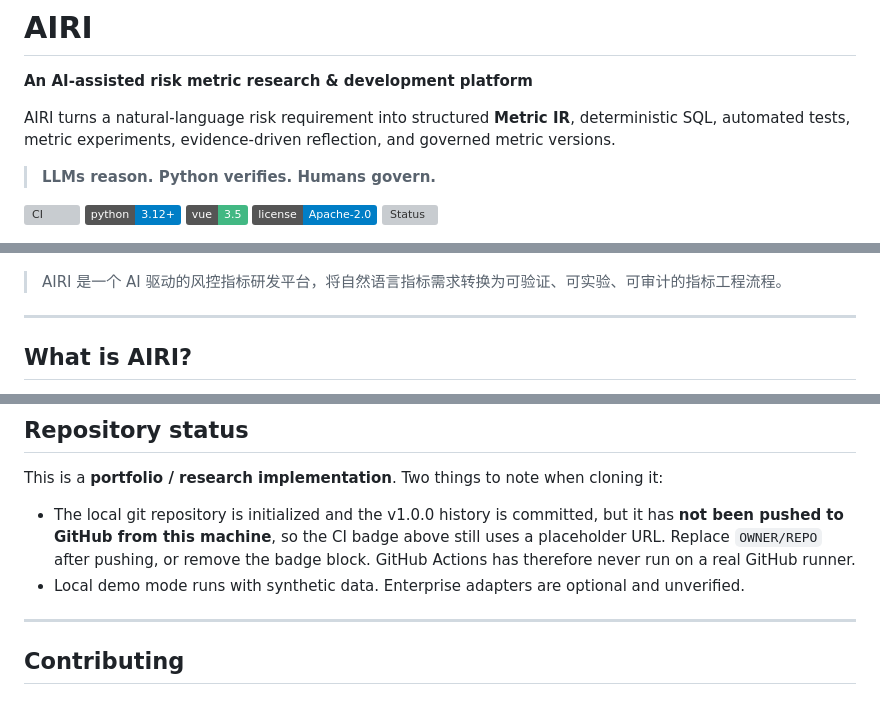
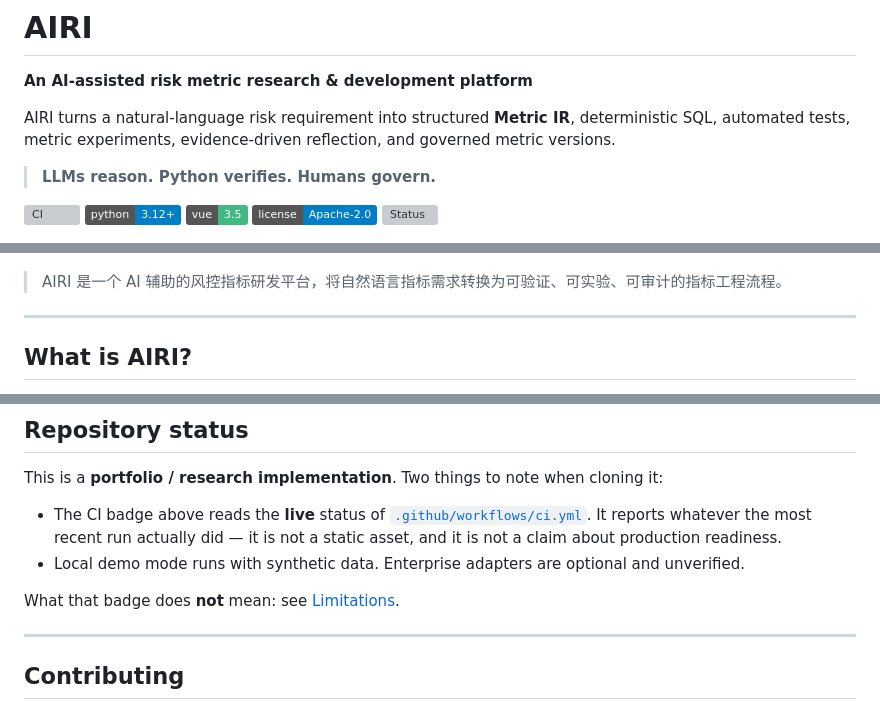
Before and after one commit to huangJJ8/airi-risk-metrics, a Markdown page: README.md, 3 parts joined by grey strips. GitHub-like rendering; badges without logos; grey boxes are pictures that could not be loaded.

Commit message:
docs: point the CI badge at the live workflow and record the full CI sequence
The README front page still carried a badge resolving to github.com/OWNER/REPO,
which is not a repository, plus a comment explaining that the placeholder had to
stay until Actions had actually run. It has now run: run #4 on 9c38872 finished
green for both jobs, so the placeholder refers to something real and is replaced.

- README: real badge and real clone URL; the positioning line becomes
  "AI-assisted" to match the boundary the rest of the docs already state; the
  Repository status section now explains what the badge does and does not mean
  (live CI status, not a production-readiness claim).
- Release notes: absolute URLs. The release body is rendered outside the
  repository, so relative links would not resolve there.
- The published-state record now covers the whole CI sequence - runs #1-#4 with
  a distinct reproduced root cause for each failure - rather than only the first
  one. A green tick on its own would not say anything.

Documentation only. No product code, no test, no migration, no workflow change.

```diff
--- a/README.md
+++ b/README.md
@@ -14,12 +14,9 @@ reflection, and governed metric versions.
 ![License](https://img.shields.io/badge/license-Apache--2.0-blue)
 ![Status](https://img.shields.io/badge/status-portfolio%20%2F%20research-orange)
 
-<!-- The CI badge uses a placeholder URL. Replace OWNER/REPO after pushing, or
-     delete that line. See "Repository status" near the end of this file. -->
-
 ![AIRI dashboard](docs/screenshots/hero.png)
 
-> AIRI 是一个 AI 驱动的风控指标研发平台，将自然语言指标需求转换为可验证、可实验、可审计的指标工程流程。
+> AIRI 是一个 AI 辅助的风控指标研发平台，将自然语言指标需求转换为可验证、可实验、可审计的指标工程流程。
 
 ---
 
@@ -451,13 +448,14 @@ Please read [SECURITY.md](SECURITY.md) before reporting a vulnerability.
 This is a **portfolio / research implementation**. Two things to note when
 cloning it:
 
-- The local git repository is initialized and the v1.0.0 history is committed,
-  but it has **not been pushed to GitHub from this machine**, so the CI badge
-  above still uses a placeholder URL. Replace `OWNER/REPO` after pushing, or
-  remove the badge block. GitHub Actions has therefore never run on a real
-  GitHub runner.
+- The CI badge above reads the **live** status of
+  [`.github/workflows/ci.yml`](.github/workflows/ci.yml). It reports whatever the
+  most recent run actually did — it is not a static asset, and it is not a claim
+  about production readiness.
 - Local demo mode runs with synthetic data. Enterprise adapters are optional and
   unverified.
+
+What that badge does **not** mean: see [Limitations](#limitations).
 
 ---
 
```
Also changed, not shown: other parts of README.md (+2 -2 lines).
